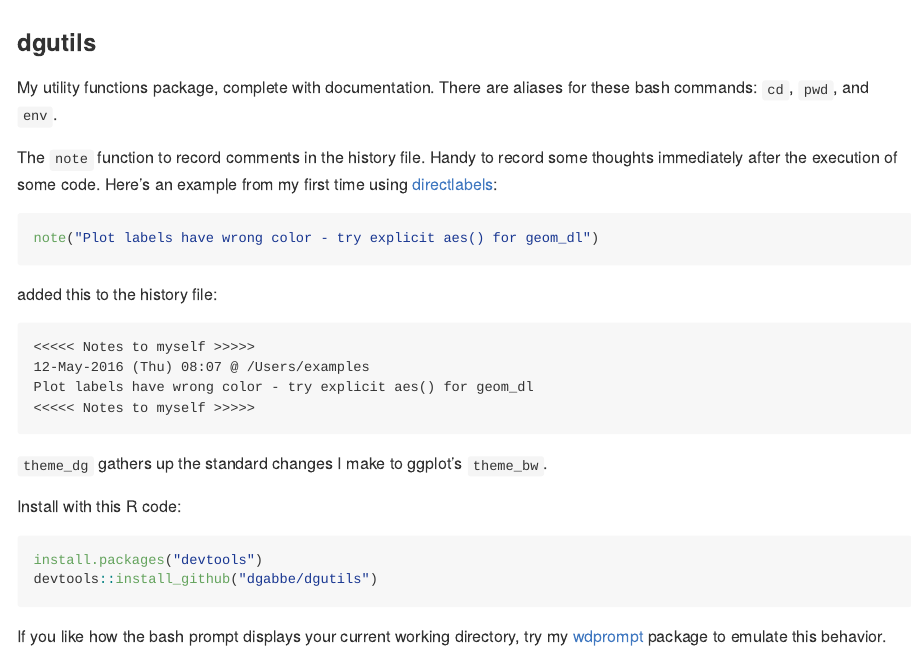
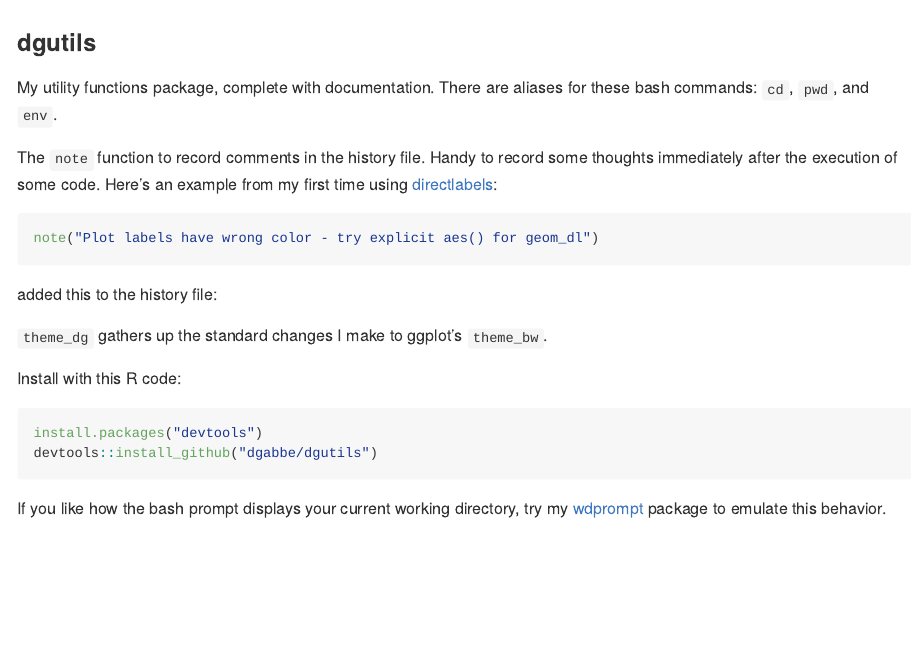
Before and after one commit to dgabbe/dgutil, an R Markdown document (README.Rmd): the page in a window 1100 px wide, from its top. Rendered offline with R 4.5, knitr and Pandoc, with nearby package versions.

Commit message:
Add source files to branch.

````diff
--- a/README.Rmd
+++ b/README.Rmd
@@ -16,16 +16,11 @@ My utility functions package, complete with documentation.  There are
 The `note` function to record comments in the history file. Handy to record some
 thoughts immediately after the execution of some code.  Here's an example from
 my first time using [directlabels](http://directlabels.r-forge.r-project.org/):
-```{r, eval=FALSE}
+```{r note command, eval=FALSE}
 note("Plot labels have wrong color - try explicit aes() for geom_dl")
 ```
 added this to the history file:
-```
-<<<<< Notes to myself >>>>>
-12-May-2016 (Thu) 08:07 @ /Users/examples
-Plot labels have wrong color - try explicit aes() for geom_dl
-<<<<< Notes to myself >>>>>
-```
+
 
 `theme_dg` gathers up the standard changes I make to ggplot's `theme_bw`.
 
````
Also changed, not shown: R/reinstall_packages.r (+1 -0 lines), 1 other file.
